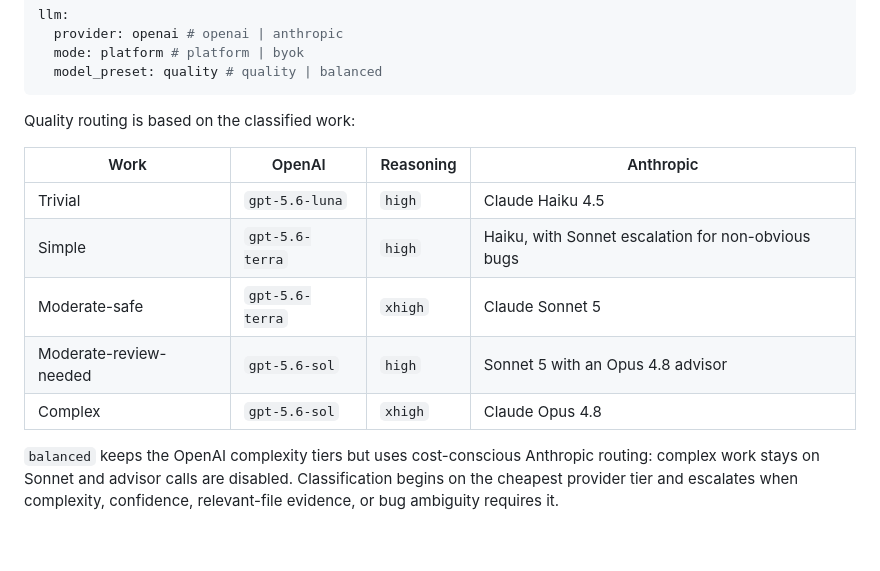
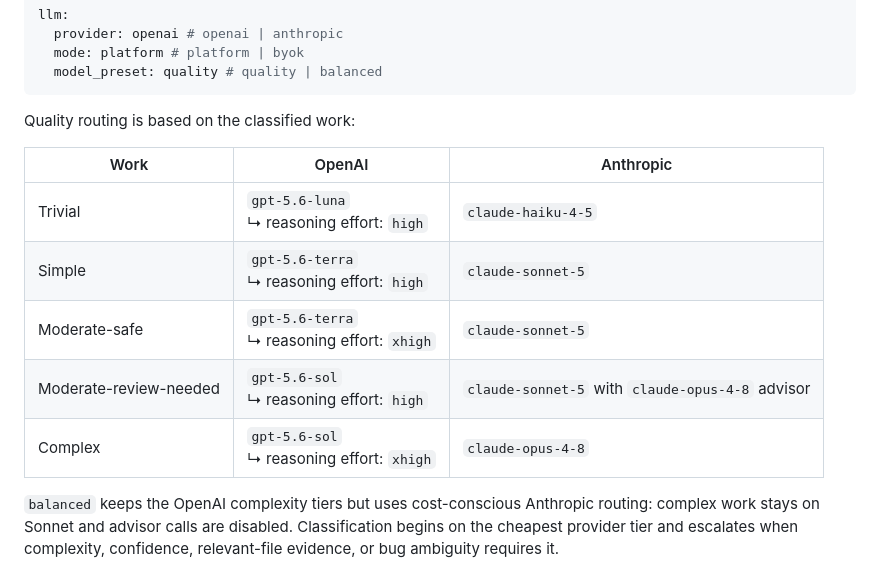
Before and after one commit to liamkernan/mosaic, a Markdown page: README.md, the part around the change. Rendered like a GitHub page; blank space fills up the shorter version.

Commit message:
cleaned up readme

```diff
--- a/README.md
+++ b/README.md
@@ -189,13 +189,13 @@ llm:
 
 Quality routing is based on the classified work:
 
-| Work                   | OpenAI          | Reasoning | Anthropic                                          |
-| ---------------------- | --------------- | --------- | -------------------------------------------------- |
-| Trivial                | `gpt-5.6-luna`  | `high`    | Claude Haiku 4.5                                   |
-| Simple                 | `gpt-5.6-terra` | `high`    | Haiku, with Sonnet escalation for non-obvious bugs |
-| Moderate-safe          | `gpt-5.6-terra` | `xhigh`   | Claude Sonnet 5                                    |
-| Moderate-review-needed | `gpt-5.6-sol`   | `high`    | Sonnet 5 with an Opus 4.8 advisor                  |
-| Complex                | `gpt-5.6-sol`   | `xhigh`   | Claude Opus 4.8                                    |
+| Work                   | OpenAI                                                               | Anthropic                                         |
+| ---------------------- | -------------------------------------------------------------------- | ------------------------------------------------- |
+| Trivial                | `gpt-5.6-luna`<br>↳ reasoning effort: `high`     | `claude-haiku-4-5`                                |
+| Simple                 | `gpt-5.6-terra`<br>↳ reasoning effort: `high`    | `claude-sonnet-5`                                 |
+| Moderate-safe          | `gpt-5.6-terra`<br>↳ reasoning effort: `xhigh`   | `claude-sonnet-5`                                 |
+| Moderate-review-needed | `gpt-5.6-sol`<br>↳ reasoning effort: `high`      | `claude-sonnet-5` with `claude-opus-4-8` advisor |
+| Complex                | `gpt-5.6-sol`<br>↳ reasoning effort: `xhigh`     | `claude-opus-4-8`                                 |
 
 `balanced` keeps the OpenAI complexity tiers but uses cost-conscious Anthropic routing: complex work stays on Sonnet and advisor calls are disabled. Classification begins on the cheapest provider tier and escalates when complexity, confidence, relevant-file evidence, or bug ambiguity requires it.
 
```
